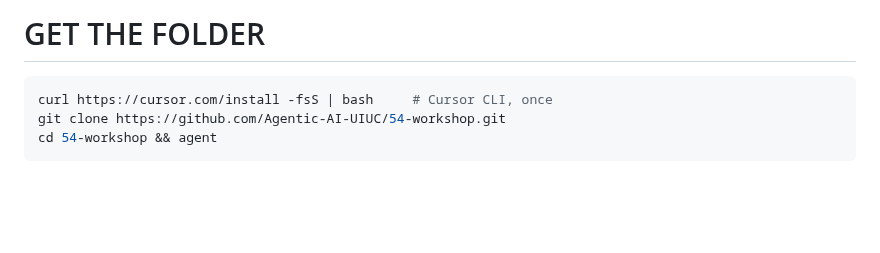
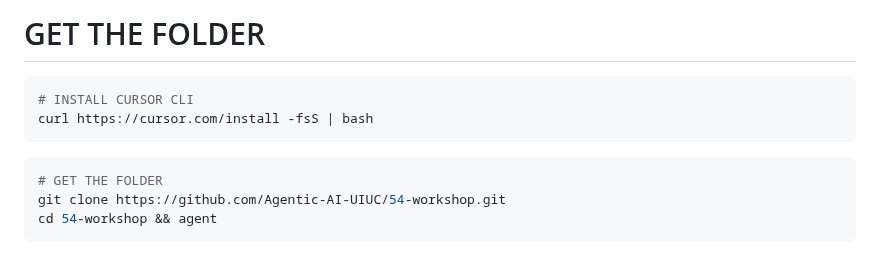
Before and after one commit to Agentic-AI-UIUC/54-workshop, a Markdown page: slides/slides.md, the part around the change. GitHub-like rendering; blank space fills up the shorter version.

Commit message:
docs(slides): CLI install in its own code block
Co-Authored-By: Claude Fable 5.1 <noreply@anthropic.com>
Claude-Session: https://claude.ai/code/session_01MDaWDzWNS6kZ7vQnRvjKmZ

````diff
--- a/slides/slides.md
+++ b/slides/slides.md
@@ -43,7 +43,12 @@ GET THE FOLDER
 <!-- font_size: 2 -->
 
 ```bash
-curl https://cursor.com/install -fsS | bash     # Cursor CLI, once
+# INSTALL CURSOR CLI
+curl https://cursor.com/install -fsS | bash
+```
+
+```bash
+# GET THE FOLDER
 git clone https://github.com/Agentic-AI-UIUC/54-workshop.git
 cd 54-workshop && agent
 ```
````
